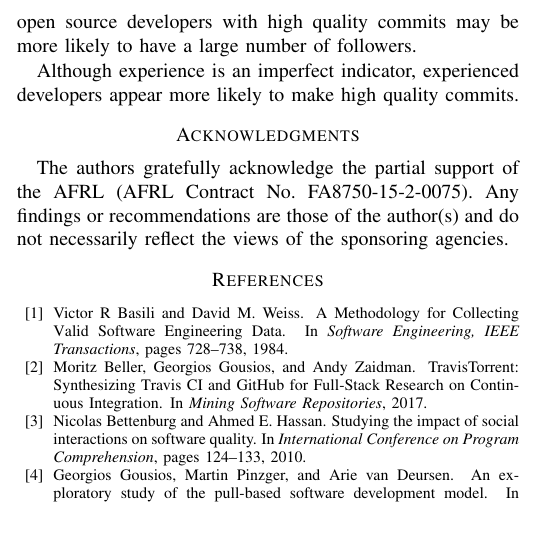
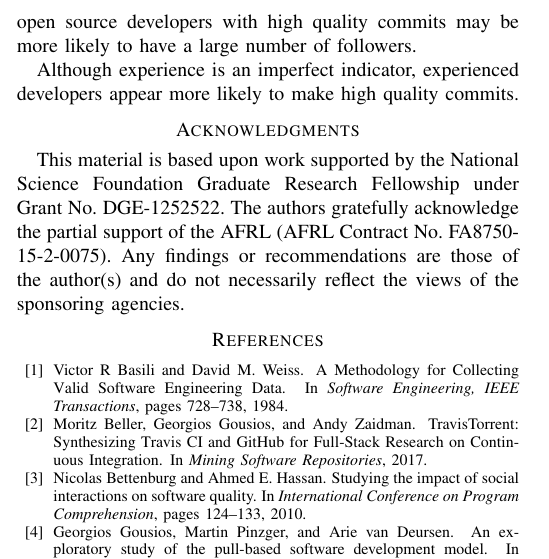
Before and after one commit to mausotog/MSRChallenge2017, a LaTeX paper (Paper/MSRChallenge2017.tex): part of one column of page 4 of 5, cut so that both start at the same text, the shorter picture padded with empty space. Compiled offline with pdfLaTeX.

Commit message:
added the NSF GRFP acknowledgement text

```diff
--- a/Paper/MSRChallenge2017.tex
+++ b/Paper/MSRChallenge2017.tex
@@ -922,11 +922,13 @@ experienced developers appear more likely to make high quality commits.
 
 % use section* for acknowledgement
 \section*{Acknowledgments}
-
+This material is based upon work supported by the National Science Foundation
+Graduate Research Fellowship under Grant No. DGE-1252522.
 The authors gratefully acknowledge the partial support
 of the AFRL (AFRL Contract No. FA8750-15-2-0075). Any
 findings or recommendations are those of the author(s) and do not
 necessarily reflect the views of the sponsoring agencies.
+
 
 
 % trigger a \newpage just before the given reference
```
